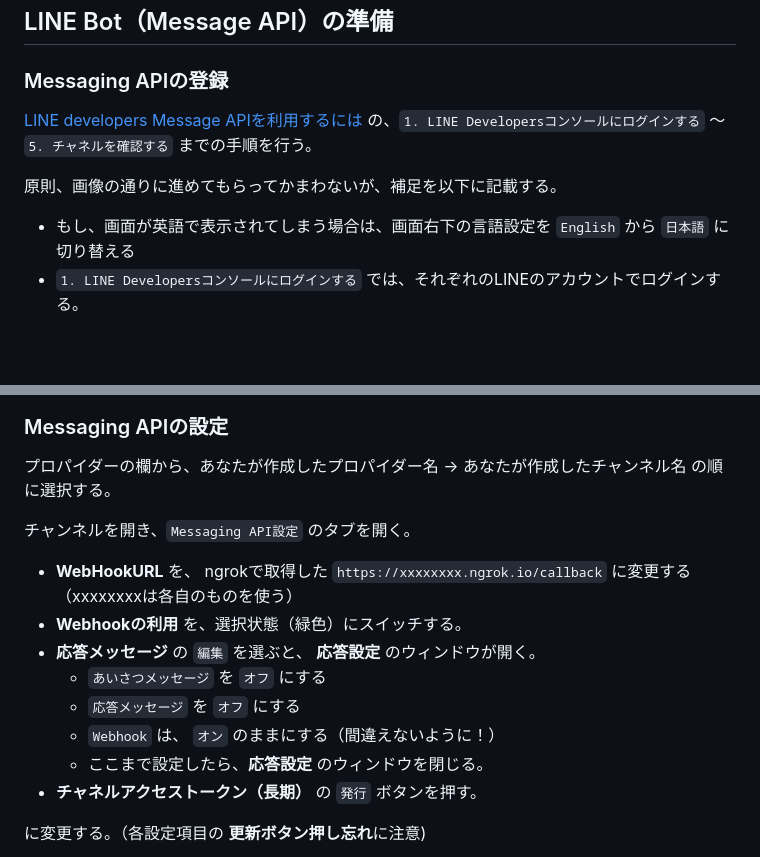
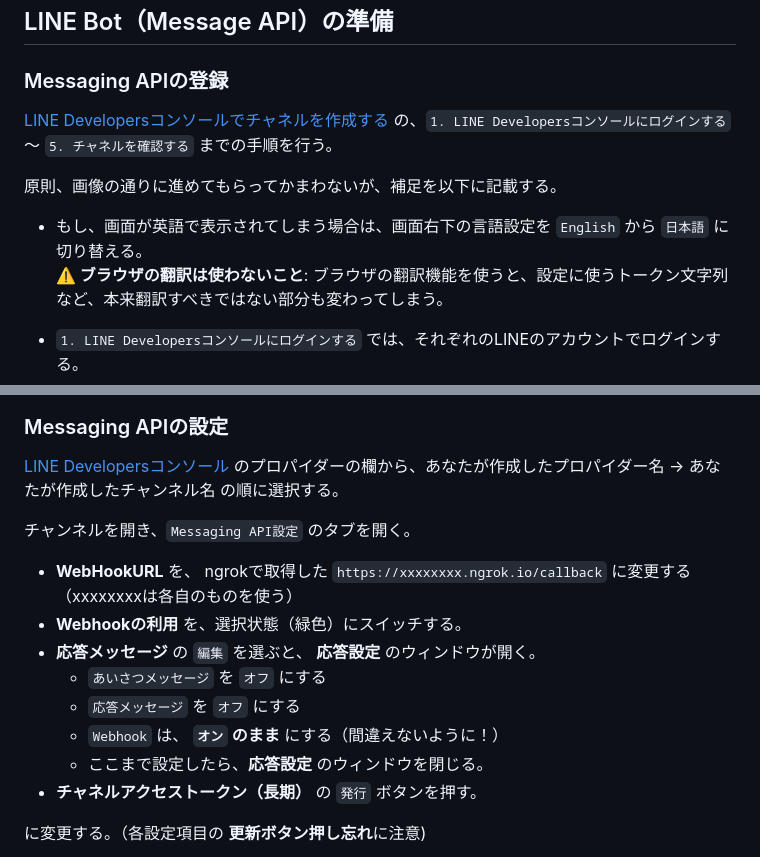
Before and after one commit to gishi-yama/linebot-java-handson, a Markdown page: doc/Settings/03.md, 2 parts joined by grey strips. Rendered like a GitHub page; blank space fills up the shorter version.

```diff
--- a/doc/Settings/03.md
+++ b/doc/Settings/03.md
@@ -2,11 +2,13 @@
 
 ### Messaging APIの登録
 
-[LINE developers Message APIを利用するには](https://developers.line.me/ja/docs/messaging-api/getting-started/) の、`1. LINE Developersコンソールにログインする` 〜 `5. チャネルを確認する` までの手順を行う。
+[LINE Developersコンソールでチャネルを作成する](https://developers.line.me/ja/docs/messaging-api/getting-started/) の、`1. LINE Developersコンソールにログインする` 〜 `5. チャネルを確認する` までの手順を行う。
 
 原則、画像の通りに進めてもらってかまわないが、補足を以下に記載する。
 
-- もし、画面が英語で表示されてしまう場合は、画面右下の言語設定を `English` から `日本語` に切り替える
+- もし、画面が英語で表示されてしまう場合は、画面右下の言語設定を `English` から `日本語` に切り替える。
+  **⚠️ ブラウザの翻訳は使わないこと**: ブラウザの翻訳機能を使うと、設定に使うトークン文字列など、本来翻訳すべきではない部分も変わってしまう。
+
 - `1. LINE Developersコンソールにログインする` では、それぞれのLINEのアカウントでログインする。
 - `2. 開発者として登録する（初回ログイン時のみ）`  では、それぞれのニックネームやメールアドレス（学生の場合は、自身の大学メールアドレス）を入力する。
 - `3. 新規プロバイダーを作成する` では、プロパイダー名は任意の（好きな）名前を入力する。
@@ -21,7 +23,7 @@
 
 ### Messaging APIの設定
 
-プロパイダーの欄から、あなたが作成したプロパイダー名 → あなたが作成したチャンネル名 の順に選択する。
+[LINE Developersコンソール](https://developers.line.biz/console/) のプロパイダーの欄から、あなたが作成したプロパイダー名 → あなたが作成したチャンネル名 の順に選択する。
 
 チャンネルを開き、`Messaging API設定` のタブを開く。
 
@@ -30,7 +32,7 @@
 - **応答メッセージ** の `編集` を選ぶと、 **応答設定** のウィンドウが開く。
   - `あいさつメッセージ` を `オフ` にする
   - `応答メッセージ` を `オフ` にする
-  - `Webhook` は、 `オン` のままにする（間違えないように！）
+  - `Webhook` は、 **`オン` のまま** にする（間違えないように！）
   - ここまで設定したら、**応答設定** のウィンドウを閉じる。
 - **チャネルアクセストークン（長期）** の `発行` ボタンを押す。
 
```
Also changed, not shown: doc/Settings/01.md (+9 -7 lines), doc/Settings/02.md (+1 -1 lines), doc/Settings/init01.png.
